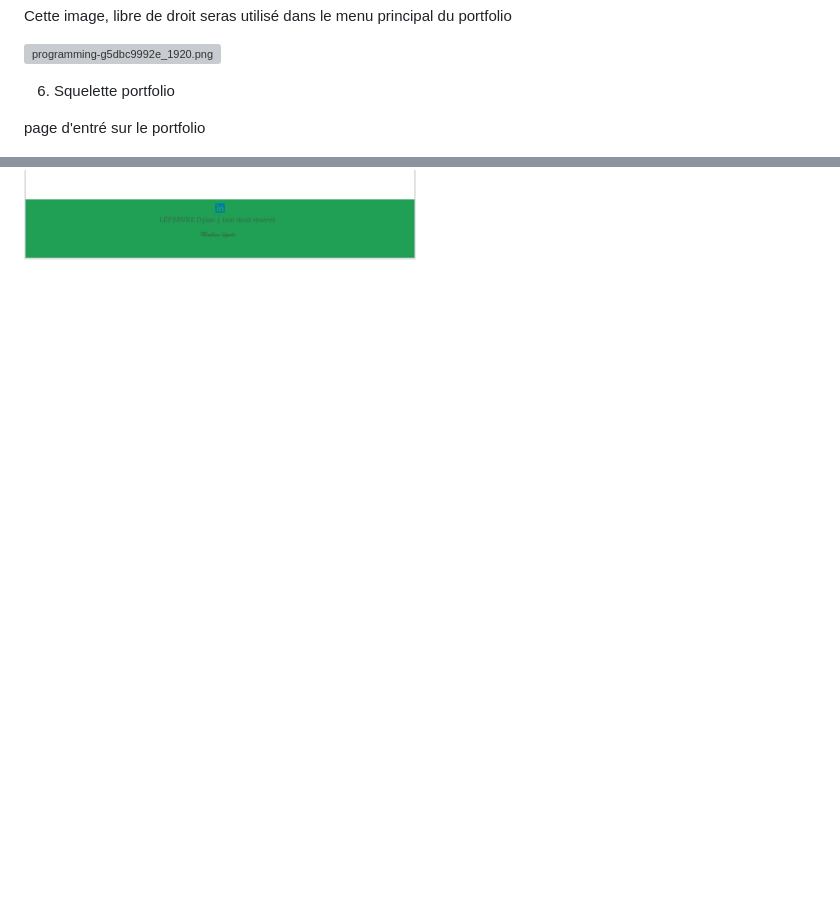
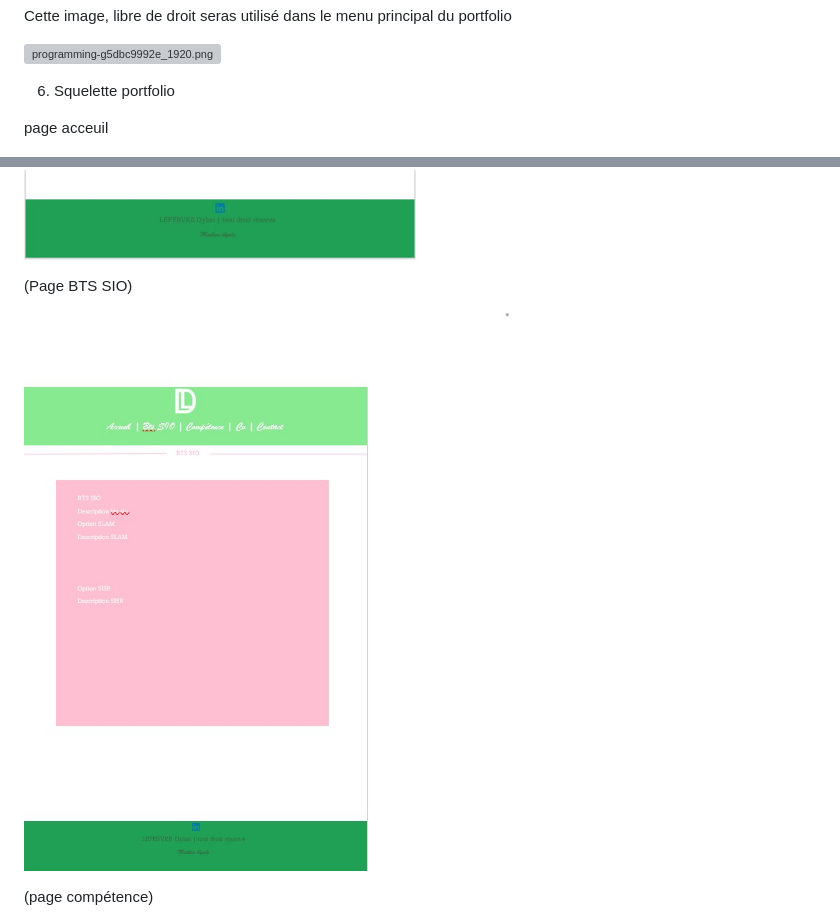
Before and after one commit to DylanLefebvre/CCI-SIO21-Portfolio, a Markdown page: Documentation/charte-graphique.md, 2 parts joined by grey strips. Drawn GitHub-style; pictures changed too: Documentation/page-bts-sio.jpg (added); blank space fills up the shorter version; grey boxes are pictures that could not be loaded.

Commit message:
MAJ charte graphique + commencement HTML/CSS

```diff
--- a/Documentation/charte-graphique.md
+++ b/Documentation/charte-graphique.md
@@ -60,22 +60,17 @@ Cette image, libre de droit seras utilisé dans le menu principal du portfolio
 
 6) Squelette portfolio
 
-page d'entré sur le portfolio
 
 
 
 
-
-
-
-
-
-
-
-
+page acceuil
 
 ![squelette-site.jpg](./squelette-site.jpg)
 
+(Page BTS SIO)
 
+![page-bts-sio.jpg](./page-bts-sio.jpg)
 
+(page compétence)
 
```
Also changed, not shown: other parts of Documentation/charte-graphique.md (+10 -1 lines), Documentation/CV.jpg (added), Documentation/compétence.jpg (added), Documentation/contact.jpg (added), 5 other files.
